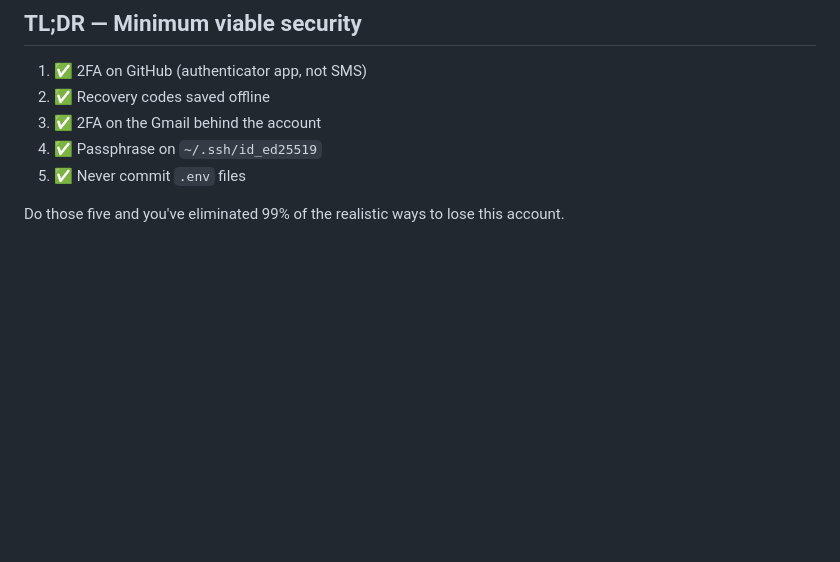
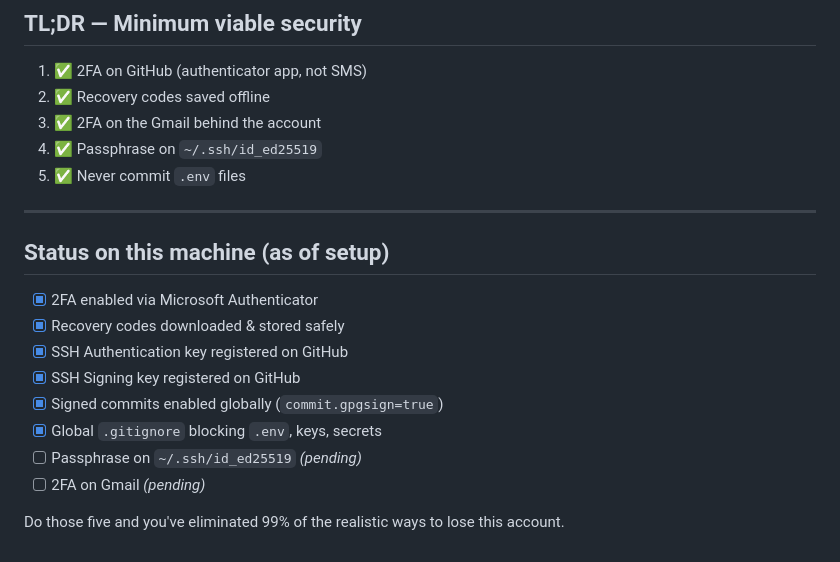
Before and after one commit to ImmanuelLean/projects, a Markdown page: SECURITY.md, the part around the change. GitHub-like rendering; blank space fills up the shorter version.

Commit message:
Update SECURITY.md: mark 2FA + signing key as completed

```diff
--- a/SECURITY.md
+++ b/SECURITY.md
@@ -166,4 +166,17 @@ Then add the same key on https://github.com/settings/keys as a **Signing key**.
 4. ✅ Passphrase on `~/.ssh/id_ed25519`
 5. ✅ Never commit `.env` files
 
+---
+
+## Status on this machine (as of setup)
+
+- [x] 2FA enabled via Microsoft Authenticator
+- [x] Recovery codes downloaded & stored safely
+- [x] SSH Authentication key registered on GitHub
+- [x] SSH Signing key registered on GitHub
+- [x] Signed commits enabled globally (`commit.gpgsign=true`)
+- [x] Global `.gitignore` blocking `.env`, keys, secrets
+- [ ] Passphrase on `~/.ssh/id_ed25519` *(pending)*
+- [ ] 2FA on Gmail *(pending)*
+
 Do those five and you've eliminated 99% of the realistic ways to lose this account.
```
